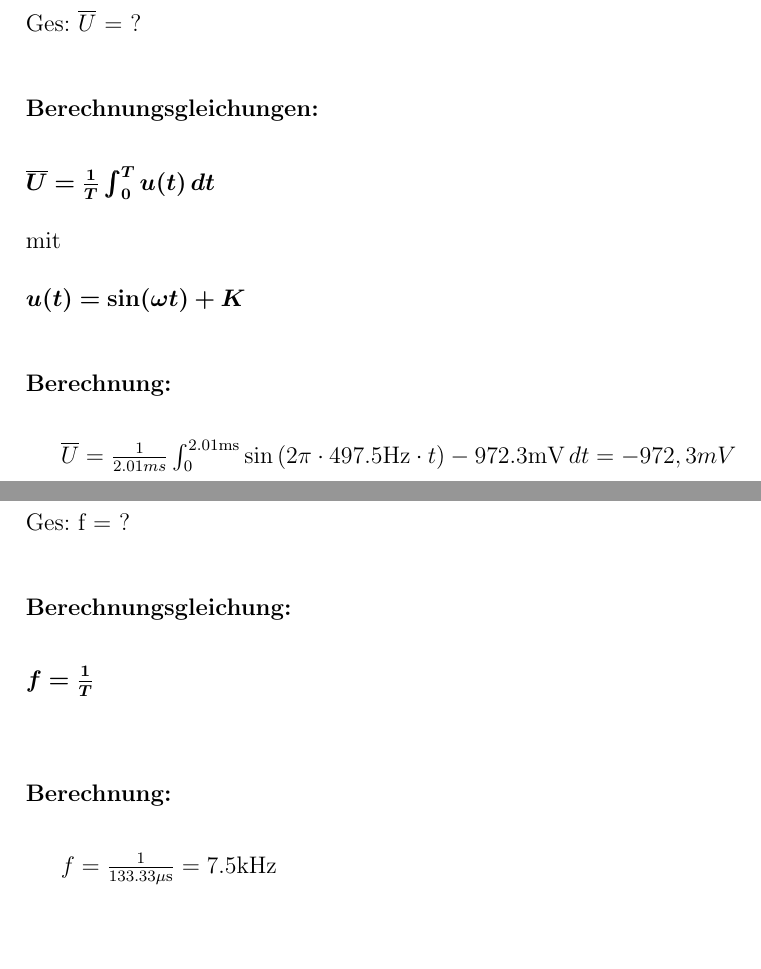
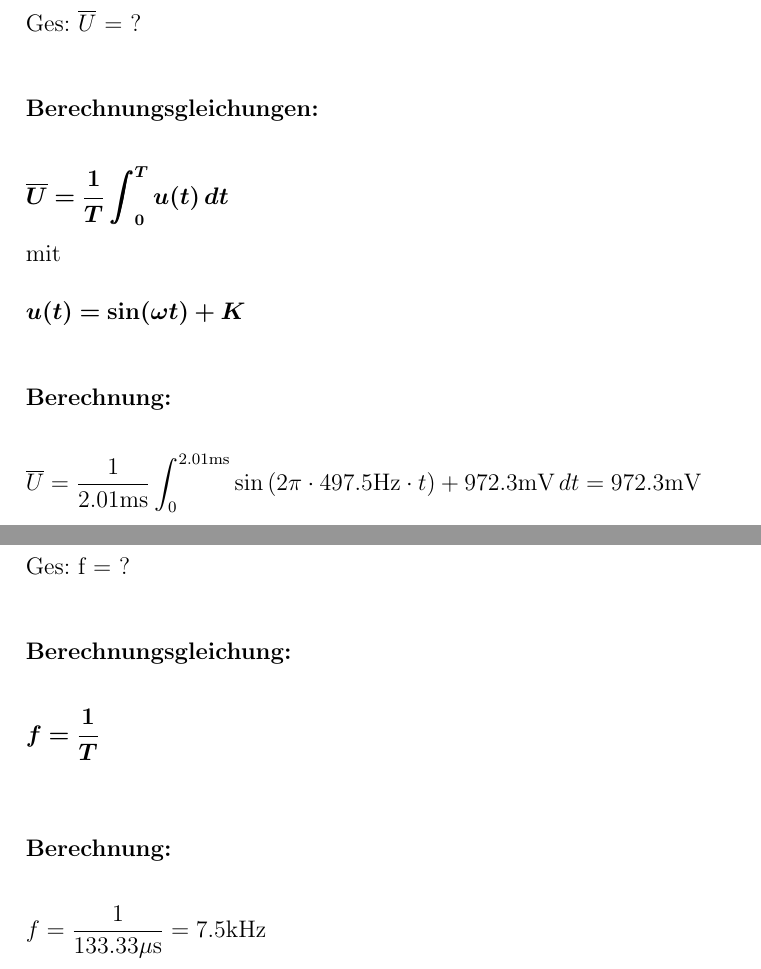
Before and after one commit to 279789/MS1, a LaTeX document (files/Ausarbeitung_MS1.tex): two parts of pages 8 and 9 of 11, joined at a grey line, cut so that both start at the same text, the shorter picture padded with empty space. Compiled offline with pdfLaTeX.

Commit message:
Korrektur

```diff
--- a/files/Ausarbeitung_MS1.tex
+++ b/files/Ausarbeitung_MS1.tex
@@ -172,13 +172,13 @@ Ges: $\overline{U}$ = ?
 \vspace{0.75cm}
 
 \noindent
-$\bm{\overline{U} = \frac{1}{T} \int_{0}^{T} u(t) \, dt} $\\
+$\bm{\displaystyle \overline{U} = \frac{1}{T} \int_{0}^{T} u(t) \, dt} $\\
 
 \noindent
 mit \\
 
 \noindent
-$\bm{u(t) = \sin(\omega t) +K}$
+$\bm{\displaystyle u(t) = \sin(\omega t) +K}$
 
 \vspace{1cm}
 
@@ -187,7 +187,8 @@ $\bm{u(t) = \sin(\omega t) +K}$
 
 \vspace{0.75cm}
 
-$\overline{U} = \frac{1}{2.01ms} \int_{0}^{2.01\text{ms}} \sin \left(2 \pi \cdot  497.5\text{Hz} \cdot  t \right) -972.3\text{mV}  \, dt = -972,3mV $
+\noindent
+$\displaystyle \overline{U} = \frac{1}{2.01\text{ms}} \int_{0}^{2.01\text{ms}} \sin \left(2 \pi \cdot  497.5\text{Hz} \cdot  t \right) + 972.3\text{mV}  \, dt = 972.3\text{mV} $
 
 \newpage
 
@@ -208,7 +209,7 @@ Ges: f = ?
 \vspace{0.75cm}
 
 \noindent
-$\bm{f = \frac{1}{T}} $\\
+$\bm{\displaystyle f = \frac{1}{T}} $\\
 
 
 \vspace{1cm}
@@ -218,7 +219,8 @@ $\bm{f = \frac{1}{T}} $\\
 
 \vspace{0.75cm}
 
-$f = \frac{1}{133.33\mu\text{s}}  = 7.5\text{kHz} $
+\noindent
+$\displaystyle f = \frac{1}{133.33\mu\text{s}}  = 7.5\text{kHz} $
 
 \newpage
 
```
Also changed, not shown: files/Ausarbeitung_MS1.pdf, 1 other file.
